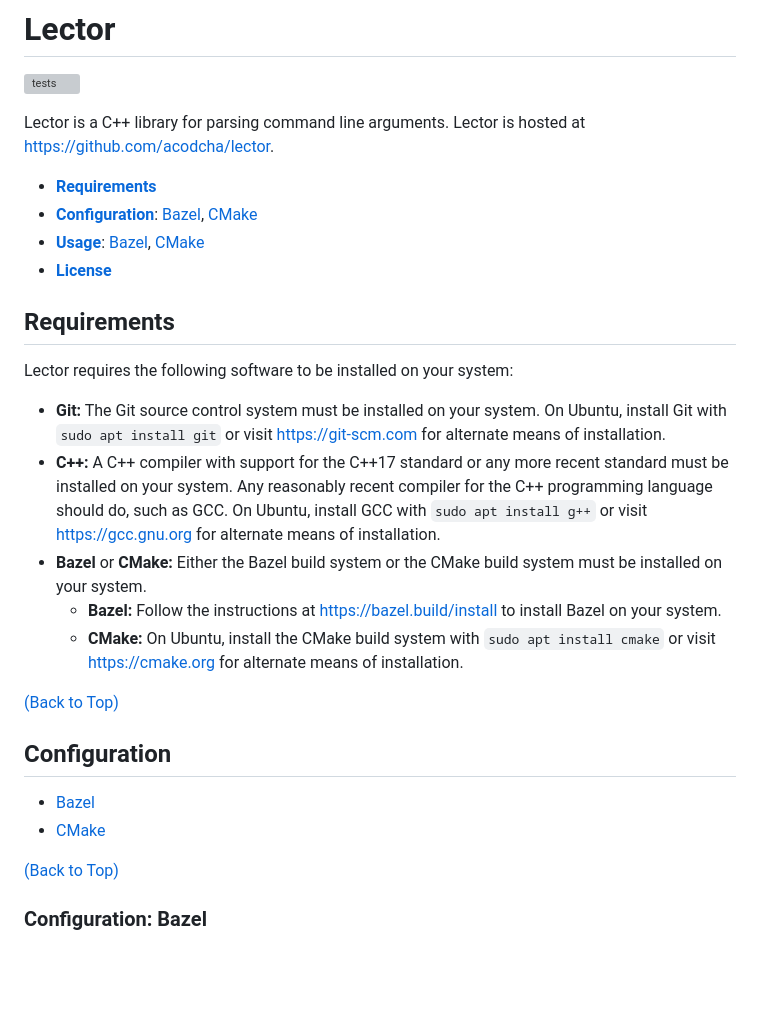
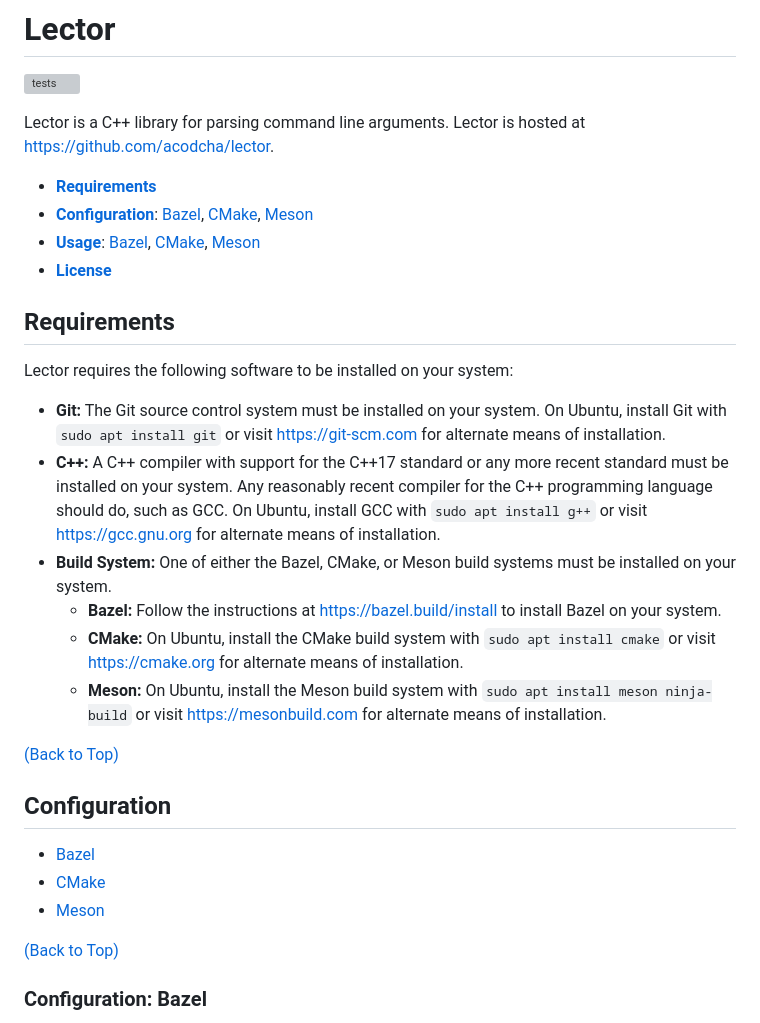
Before and after one commit to acodcha/lector, a Markdown page: README.md, the part around one of its changes. GitHub-like rendering; blank space fills up the shorter version; grey boxes are pictures that could not be loaded.

```diff
--- a/README.md
+++ b/README.md
@@ -5,8 +5,8 @@
 Lector is a C++ library for parsing command line arguments. Lector is hosted at <https://github.com/acodcha/lector>.
 
 - [**Requirements**](#requirements)
-- [**Configuration**](#configuration): [Bazel](#configuration-bazel), [CMake](#configuration-cmake)
-- [**Usage**](#usage): [Bazel](#usage-bazel), [CMake](#usage-cmake)
+- [**Configuration**](#configuration): [Bazel](#configuration-bazel), [CMake](#configuration-cmake), [Meson](#configuration-meson)
+- [**Usage**](#usage): [Bazel](#usage-bazel), [CMake](#usage-cmake), [Meson](#usage-meson)
 - [**License**](#license)
 
 ## Requirements
@@ -15,9 +15,10 @@ Lector requires the following software to be installed on your system:
 
 - **Git:** The Git source control system must be installed on your system. On Ubuntu, install Git with `sudo apt install git` or visit <https://git-scm.com> for alternate means of installation.
 - **C++:** A C++ compiler with support for the C++17 standard or any more recent standard must be installed on your system. Any reasonably recent compiler for the C++ programming language should do, such as GCC. On Ubuntu, install GCC with `sudo apt install g++` or visit <https://gcc.gnu.org> for alternate means of installation.
-- **Bazel** or **CMake:** Either the Bazel build system or the CMake build system must be installed on your system.
+- **Build System:** One of either the Bazel, CMake, or Meson build systems must be installed on your system.
   - **Bazel:** Follow the instructions at <https://bazel.build/install> to install Bazel on your system.
   - **CMake:** On Ubuntu, install the CMake build system with `sudo apt install cmake` or visit <https://cmake.org> for alternate means of installation.
+  - **Meson:** On Ubuntu, install the Meson build system with `sudo apt install meson ninja-build` or visit <https://mesonbuild.com> for alternate means of installation.
 
 [(Back to Top)](#lector)
 
@@ -25,6 +26,7 @@ Lector requires the following software to be installed on your system:
 
 - [Bazel](#configuration-bazel)
 - [CMake](#configuration-cmake)
+- [Meson](#configuration-meson)
 
 [(Back to Top)](#lector)
 
```
Also changed, not shown: other parts of README.md (+78 -13 lines).
